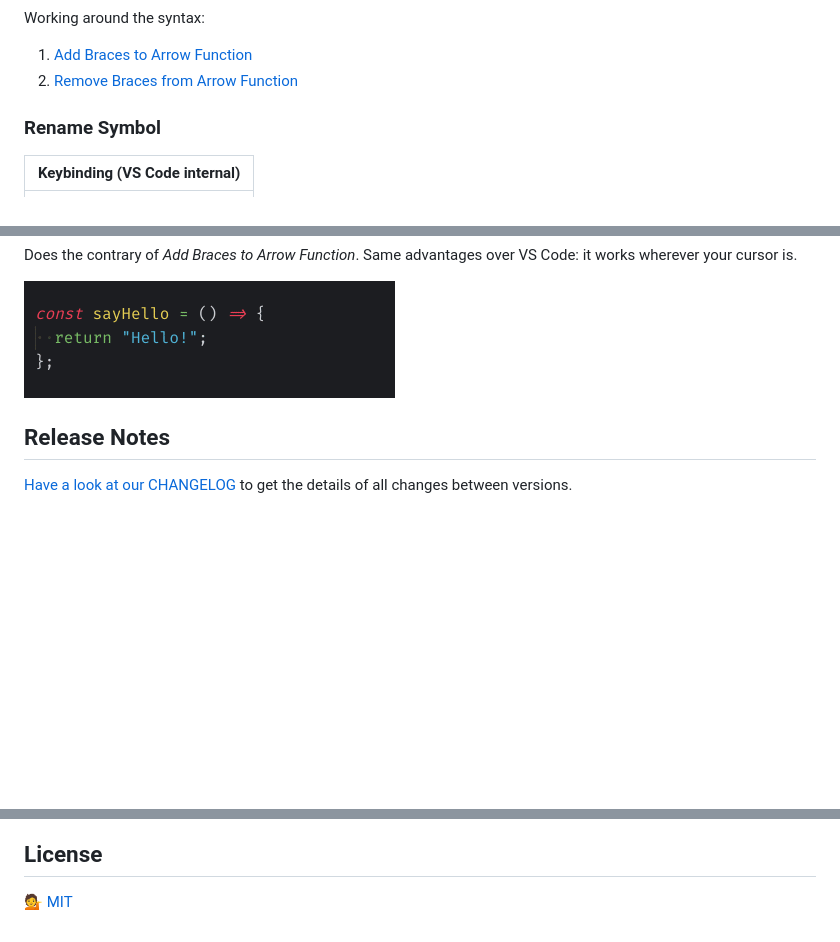
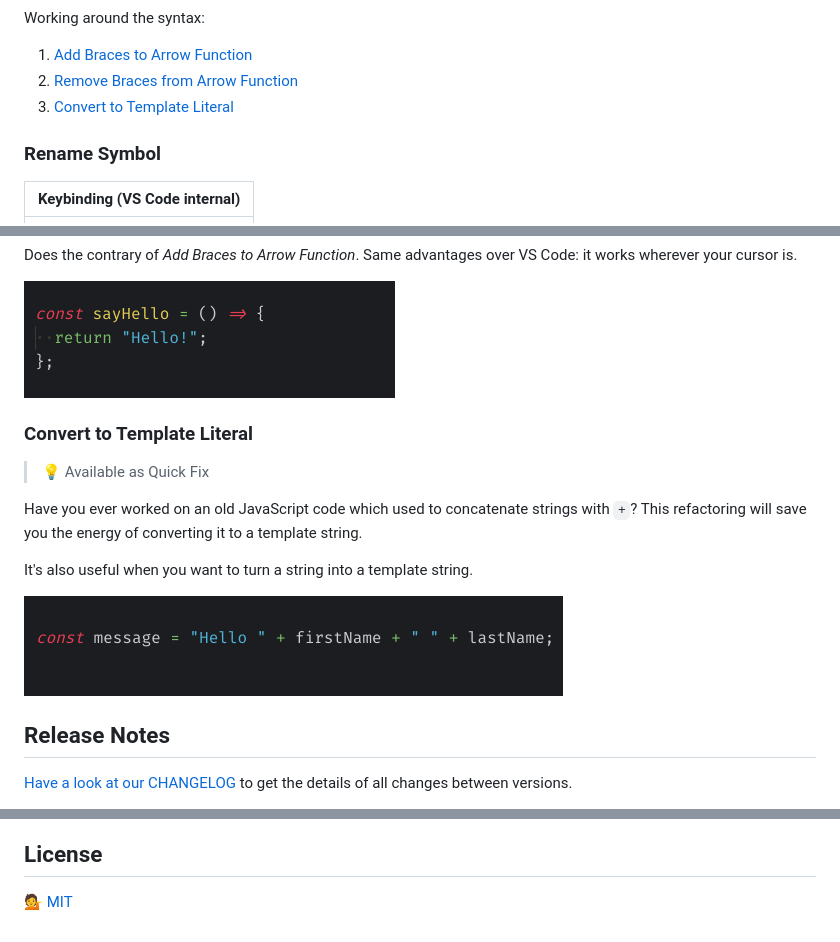
Before and after one commit to nicoespeon/abracadabra, a Markdown page: README.md, 3 parts joined by grey strips. GitHub-like rendering; pictures changed too: docs/demo/convert-to-template-literal.gif (added); blank space fills up the shorter version.

Commit message:
Document new refactoring

```diff
--- a/README.md
+++ b/README.md
@@ -61,6 +61,7 @@ Working around the syntax:
 
 1. [Add Braces to Arrow Function](#add-braces-to-arrow-function)
 1. [Remove Braces from Arrow Function](#remove-braces-from-arrow-function)
+1. [Convert to Template Literal](#convert-to-template-literal)
 
 ### Rename Symbol
 
@@ -230,6 +231,16 @@ Does the contrary of _Add Braces to Arrow Function_. Same advantages over VS Cod
 
 ![][demo-remove-braces-from-arrow-function]
 
+### Convert to Template Literal
+
+> 💡 Available as Quick Fix
+
+Have you ever worked on an old JavaScript code which used to concatenate strings with `+`? This refactoring will save you the energy of converting it to a template string.
+
+It's also useful when you want to turn a string into a template string.
+
+![][demo-convert-to-template-literal]
+
 ## Release Notes
 
 [Have a look at our CHANGELOG][changelog] to get the details of all changes between versions.
@@ -361,6 +372,7 @@ The most popular extension for JavaScript refactoring is called [JS Refactor][js
 [demo-split-if-statement]: https://github.com/nicoespeon/abracadabra/blob/master/docs/demo/split-if-statement.gif?raw=true
 [demo-merge-if-statements]: https://github.com/nicoespeon/abracadabra/blob/master/docs/demo/merge-if-statements.gif?raw=true
 [demo-split-declaration-and-initialization]: https://github.com/nicoespeon/abracadabra/blob/master/docs/demo/split-declaration-and-initialization.gif?raw=true
+[demo-convert-to-template-literal]: https://github.com/nicoespeon/abracadabra/blob/master/docs/demo/convert-to-template-literal.gif?raw=true
 
 <!-- Logo -->
 
```
Also changed, not shown: CHANGELOG.md (+1 -0 lines).
